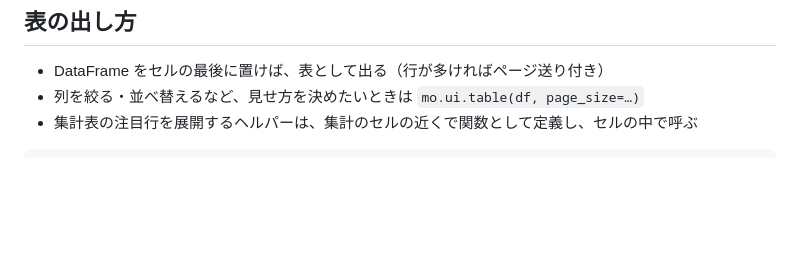
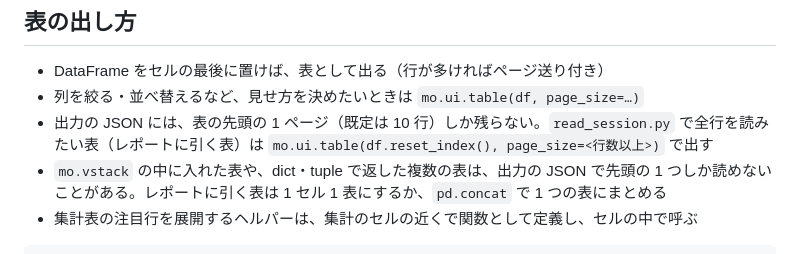
Before and after one commit to Kyo1M/skills, a Markdown page: analysis-notebook/references/marimo.md, the part around the change. Rendered like a GitHub page; blank space fills up the shorter version.

````diff
--- a/analysis-notebook/references/marimo.md
+++ b/analysis-notebook/references/marimo.md
@@ -65,6 +65,8 @@ if __name__ == "__main__":
 
 - DataFrame をセルの最後に置けば、表として出る（行が多ければページ送り付き）
 - 列を絞る・並べ替えるなど、見せ方を決めたいときは `mo.ui.table(df, page_size=…)`
+- 出力の JSON には、表の先頭の 1 ページ（既定は 10 行）しか残らない。`read_session.py` で全行を読みたい表（レポートに引く表）は `mo.ui.table(df.reset_index(), page_size=<行数以上>)` で出す
+- `mo.vstack` の中に入れた表や、dict・tuple で返した複数の表は、出力の JSON で先頭の 1 つしか読めないことがある。レポートに引く表は 1 セル 1 表にするか、`pd.concat` で 1 つの表にまとめる
 - 集計表の注目行を展開するヘルパーは、集計のセルの近くで関数として定義し、セルの中で呼ぶ
 
 ```python
````
Also changed, not shown: analysis-plan/references/analysis-principles.md (+1 -0 lines), analysis-report/references/reader-client.md (+1 -1 lines).
